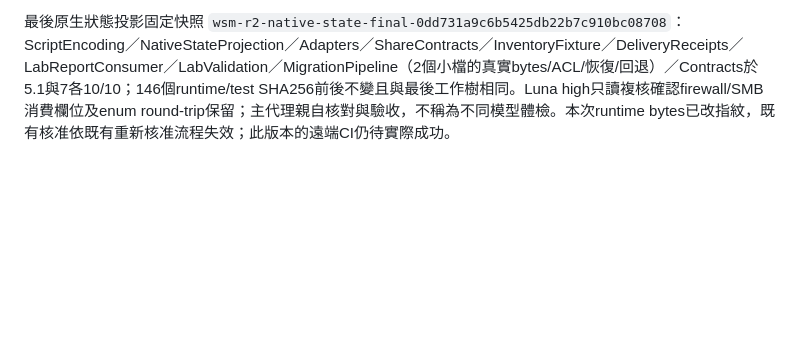
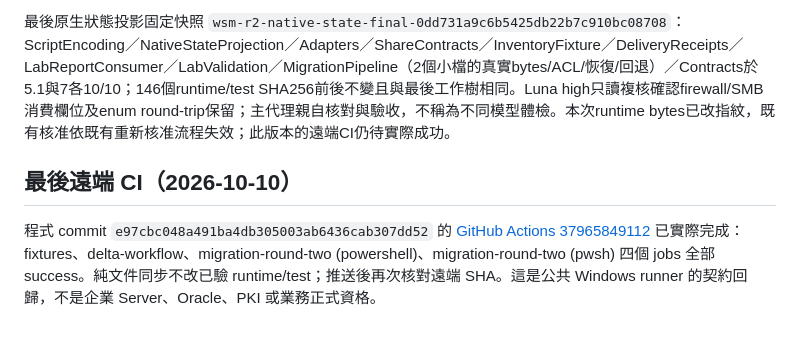
Before and after one commit to darionnnnnn/windows-server-migration, a Markdown page: docs/MIGRATION-2-VERIFICATION.md, the part around the change. Rendered like a GitHub page; blank space fills up the shorter version.

Commit message:
Record final round-two GitHub CI and external qualification boundaries

```diff
--- a/docs/MIGRATION-2-VERIFICATION.md
+++ b/docs/MIGRATION-2-VERIFICATION.md
@@ -83,3 +83,8 @@ ScriptEncoding、Report、EnvironmentConfirmation（6列語意）、FleetScale
 
 
 最後原生狀態投影固定快照 `wsm-r2-native-state-final-0dd731a9c6b5425db22b7c910bc08708`：ScriptEncoding／NativeStateProjection／Adapters／ShareContracts／InventoryFixture／DeliveryReceipts／LabReportConsumer／LabValidation／MigrationPipeline（2個小檔的真實bytes/ACL/恢復/回退）／Contracts於5.1與7各10/10；146個runtime/test SHA256前後不變且與最後工作樹相同。Luna high只讀複核確認firewall/SMB消費欄位及enum round-trip保留；主代理親自核對與驗收，不稱為不同模型體檢。本次runtime bytes已改指紋，既有核准依既有重新核准流程失效；此版本的遠端CI仍待實際成功。
+
+
+## 最後遠端 CI（2026-10-10）
+
+程式 commit `e97cbc048a491ba4db305003ab6436cab307dd52` 的 [GitHub Actions 37965849112](https://github.com/darionnnnnn/windows-server-migration/actions/runs/37965849112) 已實際完成：fixtures、delta-workflow、migration-round-two (powershell)、migration-round-two (pwsh) 四個 jobs 全部 success。純文件同步不改已驗 runtime/test；推送後再次核對遠端 SHA。這是公共 Windows runner 的契約回歸，不是企業 Server、Oracle、PKI 或業務正式資格。
```
